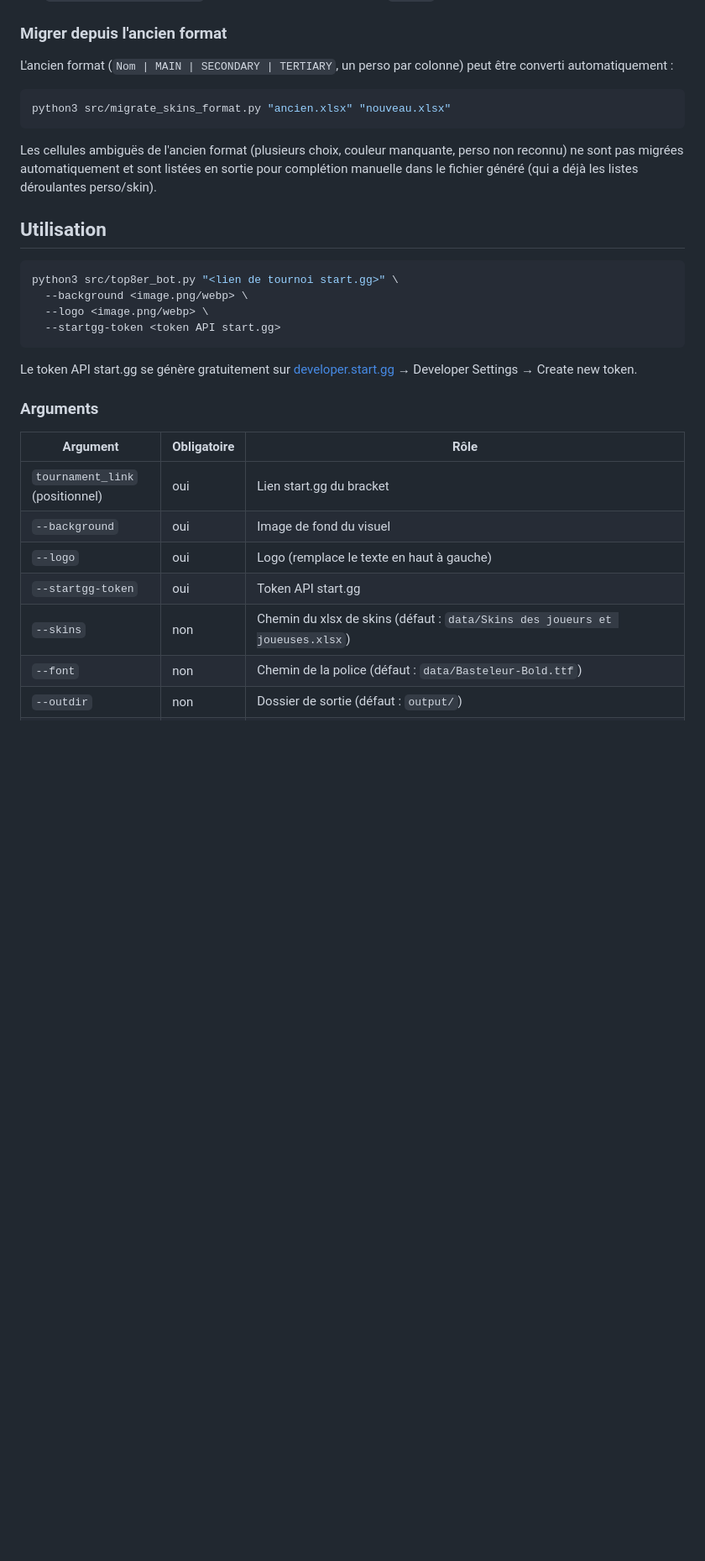
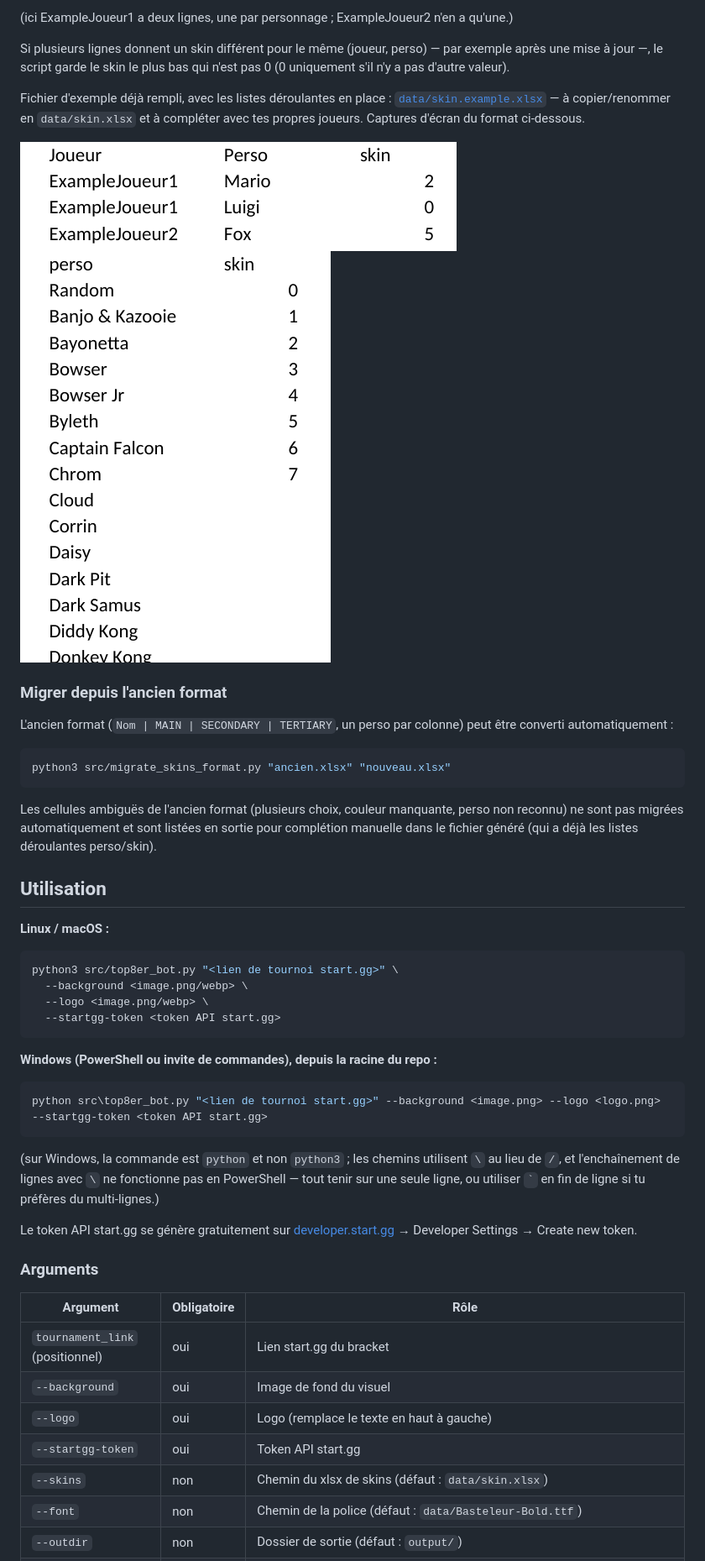
Before and after one commit to ArhKaZ/top8er-automation, a Markdown page: README.md, the part around one of its changes. Shown at 84% size. Rendered like a GitHub page; pictures changed too: docs/skin-xlsx-listes.png (added), docs/skin-xlsx-sheet1.png (added); blank space fills up the shorter version.

````diff
--- a/README.md
+++ b/README.md
@@ -35,3 +80,15 @@ police avec licence non vérifiée). À placer soi-même avant de lancer le scri
+(ici ExampleJoueur1 a deux lignes, une par personnage ; ExampleJoueur2 n'en a qu'une.)
+
+Si plusieurs lignes donnent un skin différent pour le même (joueur, perso) — par exemple
+après une mise à jour —, le script garde le skin le plus bas qui n'est pas 0 (0 uniquement
+s'il n'y a pas d'autre valeur).
+
+Fichier d'exemple déjà rempli, avec les listes déroulantes en place :
+[`data/skin.example.xlsx`](./data/skin.example.xlsx) — à copier/renommer en `data/skin.xlsx`
+et à compléter avec tes propres joueurs. Captures d'écran du format ci-dessous.
+
+![Sheet1 : une ligne par (joueur, perso), avec les listes déroulantes](./docs/skin-xlsx-sheet1.png)
+![Feuille Listes : source des deux listes déroulantes](./docs/skin-xlsx-listes.png)
 
 ### Migrer depuis l'ancien format
 
@@ -48,12 +105,24 @@ manuelle dans le fichier généré (qui a déjà les listes déroulantes perso/s
 
 ## Utilisation
 
+**Linux / macOS :**
+
 ```bash
 python3 src/top8er_bot.py "<lien de tournoi start.gg>" \
   --background <image.png/webp> \
   --logo <image.png/webp> \
   --startgg-token <token API start.gg>
 ```
+
+**Windows (PowerShell ou invite de commandes), depuis la racine du repo :**
+
+```powershell
+python src\top8er_bot.py "<lien de tournoi start.gg>" --background <image.png> --logo <logo.png> --startgg-token <token API start.gg>
+```
+
+(sur Windows, la commande est `python` et non `python3` ; les chemins utilisent `\` au lieu
+de `/`, et l'enchaînement de lignes avec `\` ne fonctionne pas en PowerShell — tout tenir sur
+une seule ligne, ou utiliser `` ` `` en fin de ligne si tu préfères du multi-lignes.)
 
 Le token API start.gg se génère gratuitement sur
 [developer.start.gg](https://developer.start.gg) → Developer Settings → Create new token.
@@ -66,7 +135,7 @@ Le token API start.gg se génère gratuitement sur
 | `--background` | oui | Image de fond du visuel |
 | `--logo` | oui | Logo (remplace le texte en haut à gauche) |
 | `--startgg-token` | oui | Token API start.gg |
-| `--skins` | non | Chemin du xlsx de skins (défaut : `data/Skins des joueurs et joueuses.xlsx`) |
+| `--skins` | non | Chemin du xlsx de skins (défaut : `data/skin.xlsx`) |
 | `--font` | non | Chemin de la police (défaut : `data/Basteleur-Bold.ttf`) |
 | `--outdir` | non | Dossier de sortie (défaut : `output/`) |
 | `--review` | non | Bloque avant la génération finale : ouvre un vrai navigateur (profil Chrome isolé, dédié à cet usage) avec le formulaire déjà pré-rempli par nos calculs (skins + persos joués), pour relecture/modification manuelle. Rien n'est généré automatiquement : c'est à toi de cliquer sur "Generate" dans le navigateur. Le script rend la main quand tu fermes la fenêtre. |
````
Also changed, not shown: other parts of README.md (+52 -7 lines), SPEC.md (+2 -2 lines), 6 other files.
